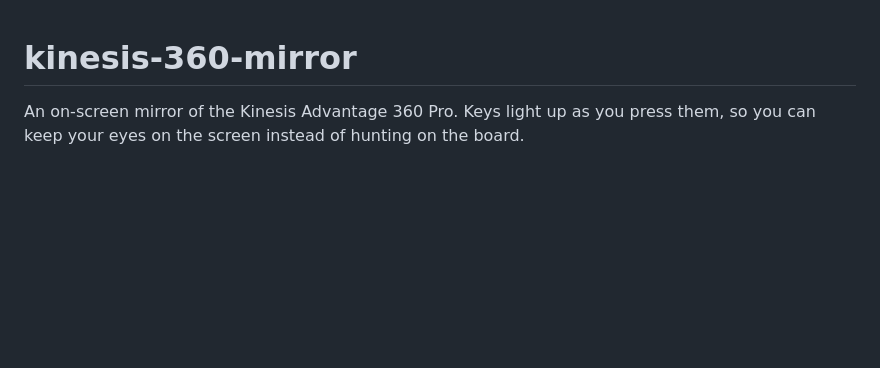
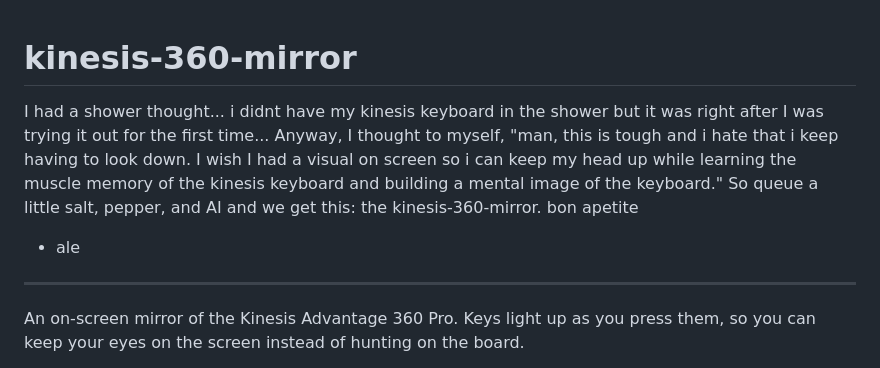
Before and after one commit to agosmou/kinesis-360-mirror, a Markdown page: README.md, the part around the change. Drawn GitHub-style; blank space fills up the shorter version.

```diff
--- a/README.md
+++ b/README.md
@@ -1,5 +1,11 @@
 # kinesis-360-mirror
 
+I had a shower thought... i didnt have my kinesis keyboard in the shower but it was right after I was trying it out for the first time... Anyway, I thought to myself, "man, this is tough and i hate that i keep having to look down. I wish I had a visual on screen so i can keep my head up while learning the muscle memory of the kinesis keyboard and building a mental image of the keyboard." So queue a little salt, pepper, and AI and we get this: the kinesis-360-mirror. bon apetite
+
+- ale
+
+
+---
 An on-screen mirror of the Kinesis Advantage 360 Pro. Keys light up as you
 press them, so you can keep your eyes on the screen instead of hunting on the
 board.
```
